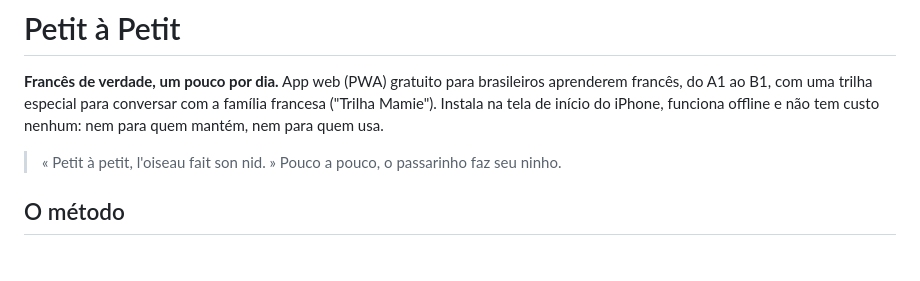
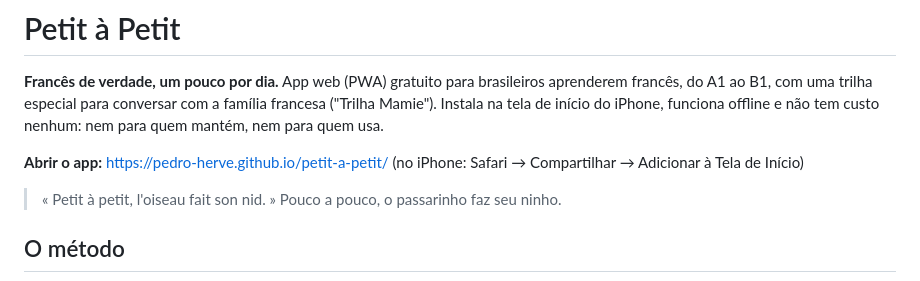
Before and after one commit to pedro-herve/petit-a-petit, a Markdown page: README.md, the part around the change. Drawn GitHub-style; blank space fills up the shorter version.

Commit message:
README: link do app publicado
Co-Authored-By: Claude Opus 5.5 <noreply@anthropic.com>

```diff
--- a/README.md
+++ b/README.md
@@ -1,6 +1,8 @@
 # Petit à Petit
 
 **Francês de verdade, um pouco por dia.** App web (PWA) gratuito para brasileiros aprenderem francês, do A1 ao B1, com uma trilha especial para conversar com a família francesa ("Trilha Mamie"). Instala na tela de início do iPhone, funciona offline e não tem custo nenhum: nem para quem mantém, nem para quem usa.
+
+**Abrir o app:** https://pedro-herve.github.io/petit-a-petit/ (no iPhone: Safari → Compartilhar → Adicionar à Tela de Início)
 
 > « Petit à petit, l'oiseau fait son nid. » Pouco a pouco, o passarinho faz seu ninho.
 
```
